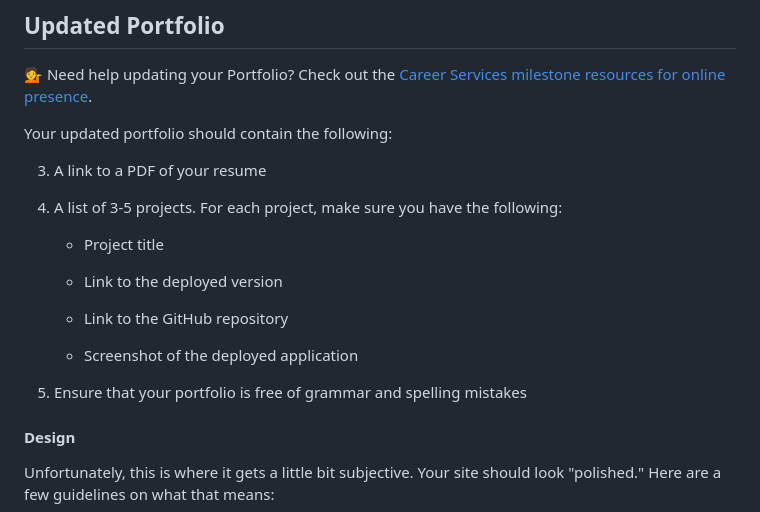
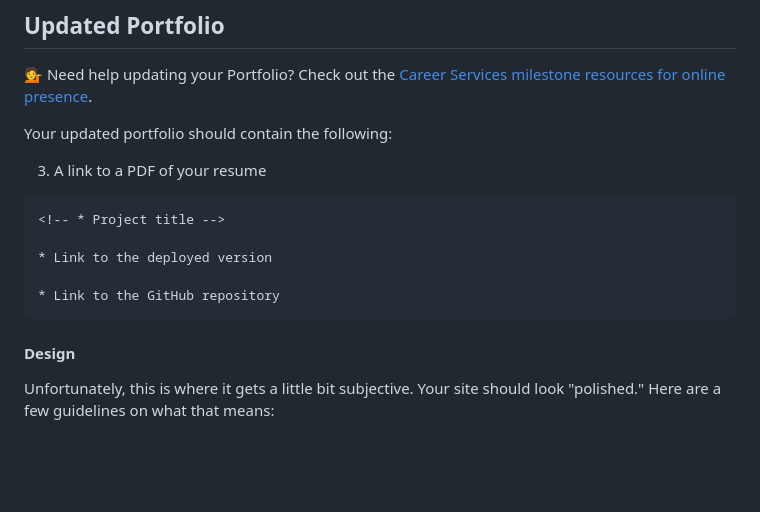
Before and after one commit to qdong327/responsive-portfolio, a Markdown page: instructions.md, the part around the change. Rendered like a GitHub page; blank space fills up the shorter version.

```diff
--- a/instructions.md
+++ b/instructions.md
@@ -42,17 +42,17 @@ Your updated portfolio should contain the following:
 
 3. A link to a PDF of your resume
 
-4. A list of 3-5 projects. For each project, make sure you have the following:
+<!-- 4. A list of 3-5 projects. For each project, make sure you have the following: -->
 
-    * Project title
+    <!-- * Project title -->
 
     * Link to the deployed version
 
     * Link to the GitHub repository
+<!--
+    * Screenshot of the deployed application -->
 
-    * Screenshot of the deployed application
-
-5. Ensure that your portfolio is free of grammar and spelling mistakes
+<!-- 5. Ensure that your portfolio is free of grammar and spelling mistakes -->
 
 #### Design
 
```
Also changed, not shown: README.md (+4 -0 lines), screenshots/codequiz.jpg (added), screenshots/echochamber.jpg (added), screenshots/linkedinmarkup.jpg (added), screenshots/weatherdashboard.jpg (added), screenshots/workdayscheduler.jpg (added), 6 other files.
